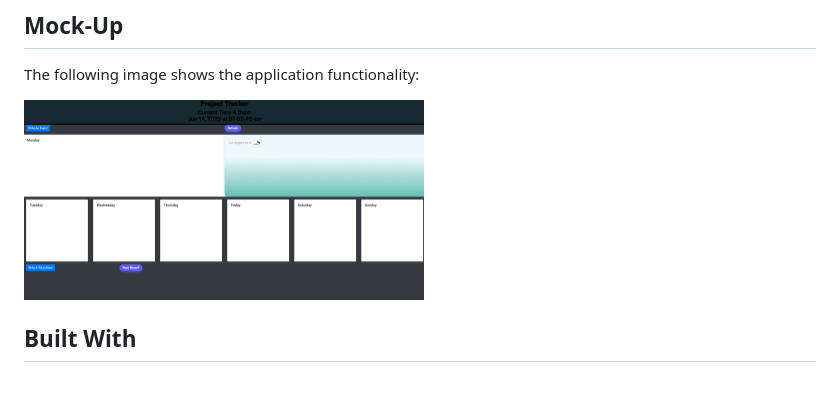
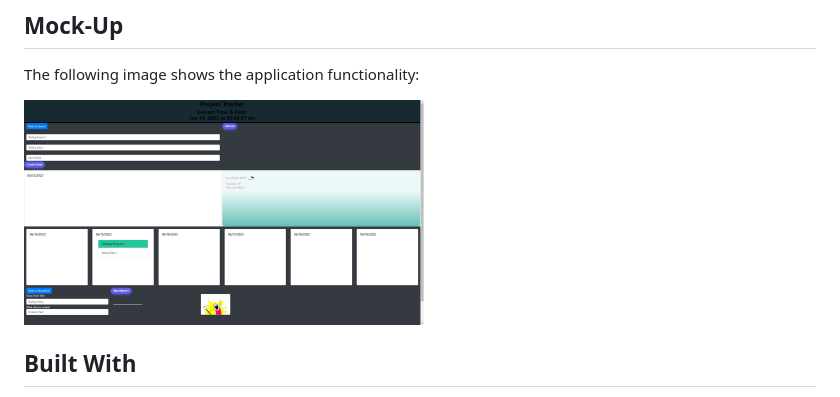
Before and after one commit to BihonAnon/TheOneCal, a Markdown page: README.md, the part around the change. Rendered like a GitHub page; pictures changed too: assets/images/theonecal.jpg (added).

```diff
--- a/README.md
+++ b/README.md
@@ -26,7 +26,7 @@ THEN I can enter an event
 The following image shows the application functionality:
 
 <div>
-    <img src="./assets/images/onecal.png" width="400px"/>
+    <img src="./assets/images/theonecal.jpg" width="400px"/>
 </div>
 
 ## Built With
```
